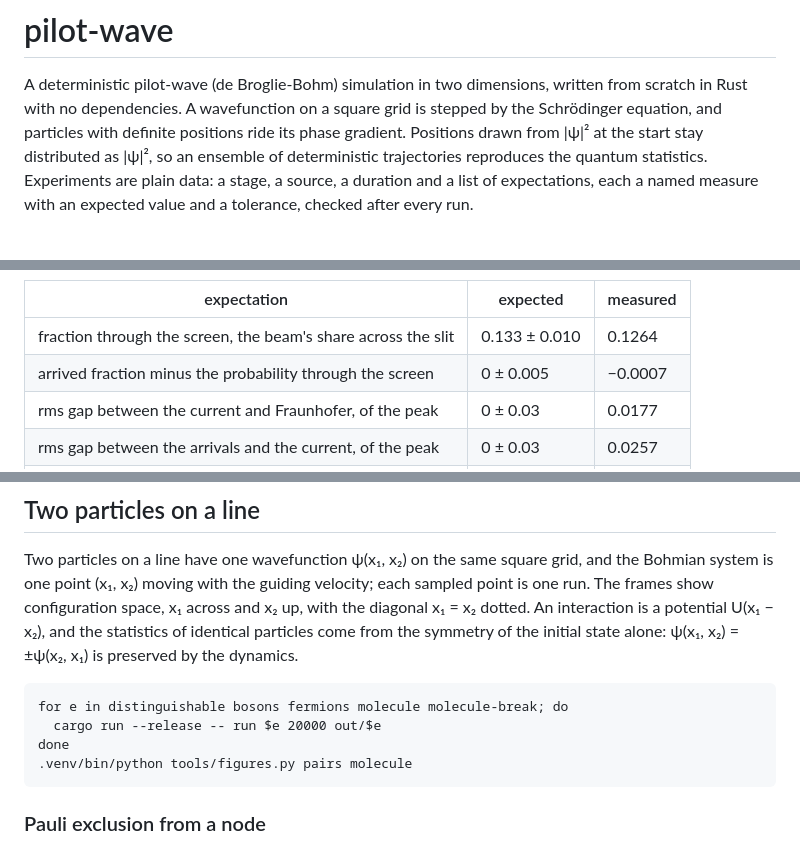
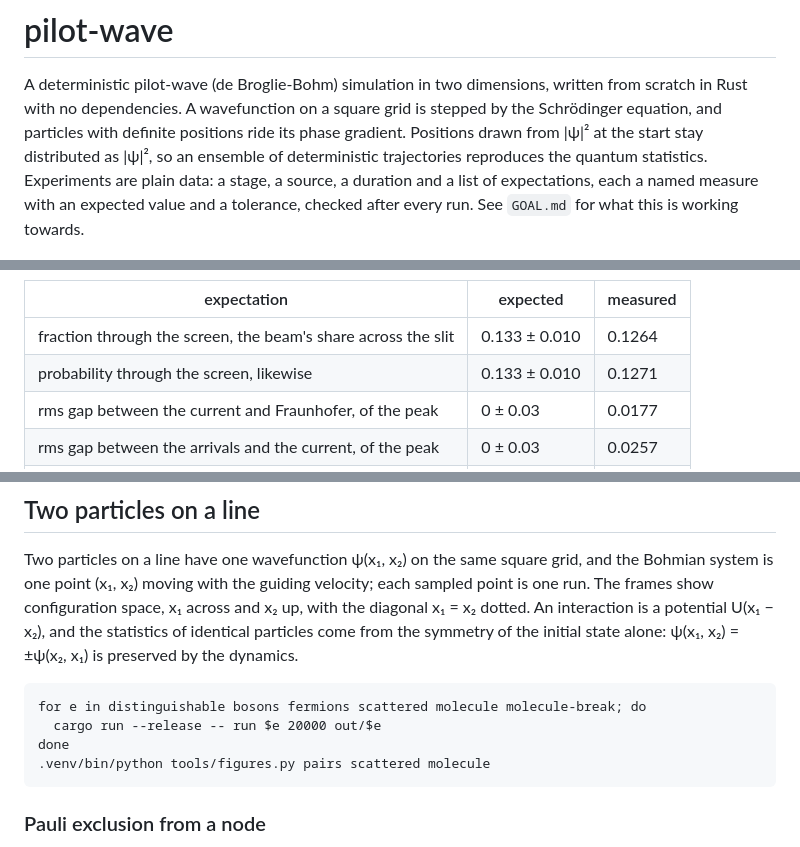
Before and after one commit to vidstige/pilot-wave, a Markdown page: README.md, 3 parts joined by grey strips. Drawn GitHub-style.

````diff
--- a/README.md
+++ b/README.md
@@ -8,7 +8,8 @@ Positions drawn from |ψ|² at the start stay distributed as |ψ|², so an
 ensemble of deterministic trajectories reproduces the quantum
 statistics. Experiments are plain data: a stage, a source, a duration
 and a list of expectations, each a named measure with an expected
-value and a tolerance, checked after every run.
+value and a tolerance, checked after every run. See `GOAL.md` for
+what this is working towards.
 
 ![Single slit: the field, the trails, the build-up and the screen](images/single-slit.png)
 
@@ -103,7 +104,7 @@ obliquity factor, is the same.
 | expectation | expected | measured |
 |---|---|---|
 | fraction through the screen, the beam's share across the slit | 0.133 ± 0.010 | 0.1264 |
-| arrived fraction minus the probability through the screen | 0 ± 0.005 | −0.0007 |
+| probability through the screen, likewise | 0.133 ± 0.010 | 0.1271 |
 | rms gap between the current and Fraunhofer, of the peak | 0 ± 0.03 | 0.0177 |
 | rms gap between the arrivals and the current, of the peak | 0 ± 0.03 | 0.0257 |
 | current at the first zero of sinc², x = 17.2, of the peak | 0 ± 0.02 | 0.0095 |
@@ -146,10 +147,10 @@ of identical particles come from the symmetry of the initial state
 alone: ψ(x₁, x₂) = ±ψ(x₂, x₁) is preserved by the dynamics.
 
 ```
-for e in distinguishable bosons fermions molecule molecule-break; do
+for e in distinguishable bosons fermions scattered molecule molecule-break; do
   cargo run --release -- run $e 20000 out/$e
 done
-.venv/bin/python tools/figures.py pairs molecule
+.venv/bin/python tools/figures.py pairs scattered molecule
 ```
 
 ### Pauli exclusion from a node
````
Also changed, not shown: other parts of README.md (+44 -13 lines), images/scattered.png (added), 1 other file.
